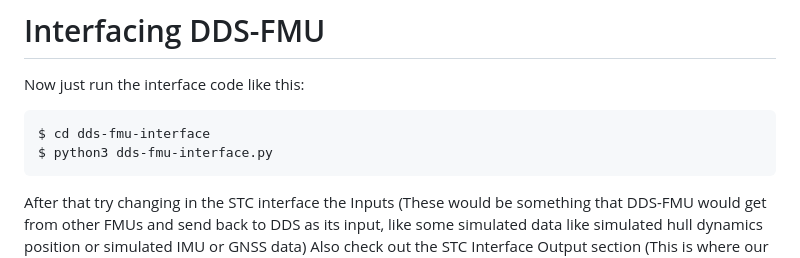
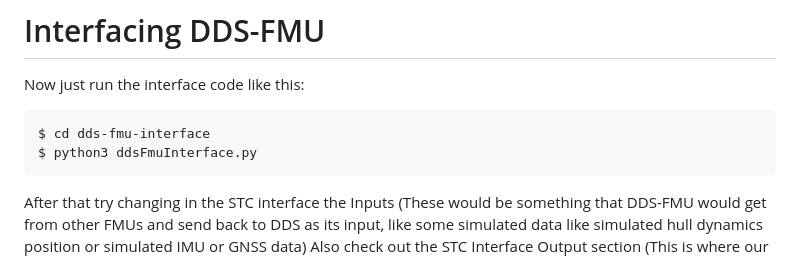
Before and after one commit to PizzaAllTheWay/DDS-FMU, a Markdown page: README.md, the part around the change. Rendered like a GitHub page.

````diff
--- a/README.md
+++ b/README.md
@@ -71,7 +71,7 @@ Now just run the interface code like this:
 
 ```
 $ cd dds-fmu-interface
-$ python3 dds-fmu-interface.py
+$ python3 ddsFmuInterface.py
 ```
 
 After that try changing in the STC interface the Inputs (These would be something that DDS-FMU would get from other FMUs and send back to DDS as its input, like some simulated data like simulated hull dynamics position or simulated IMU or GNSS data)
````
